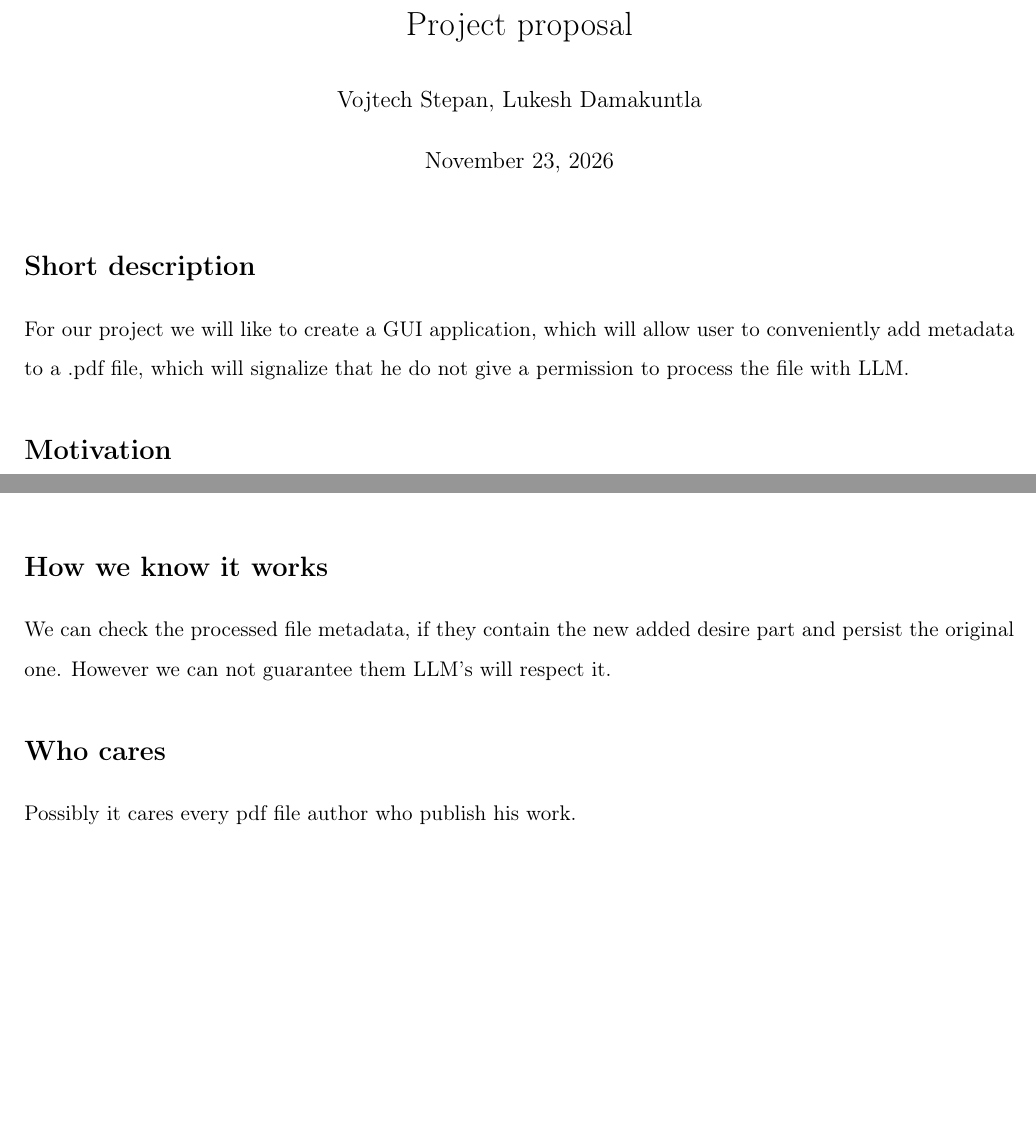
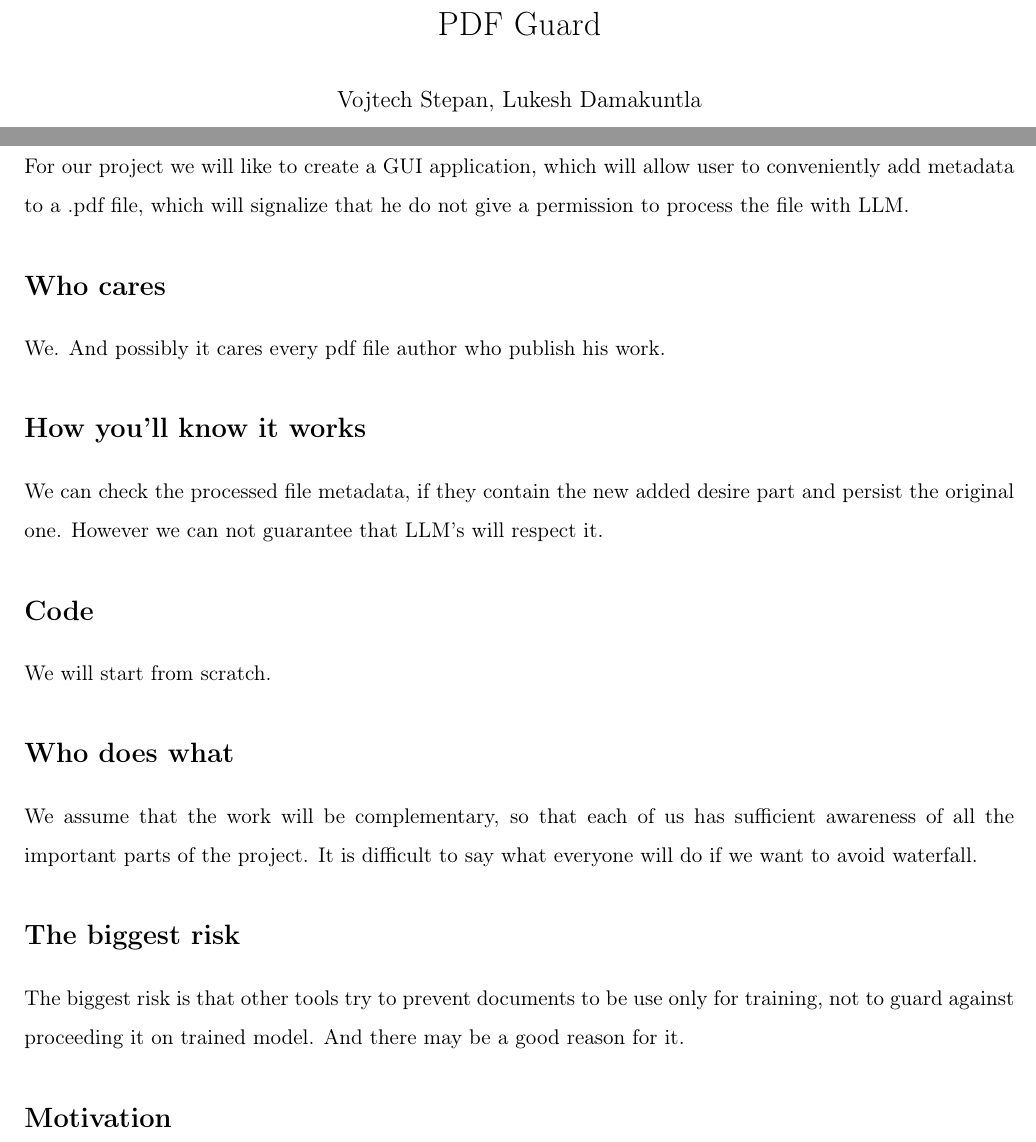
Before and after one commit to VojtechStepa/INF-17820, a LaTeX document (Docs/Proposal/proposal.tex): two parts of the page before the commit and two parts of page 1 of 2 after it, joined at a grey line, cut at the place of the change, the shorter picture padded with empty space. Compiled offline with LaTeX, dvips and Ghostscript.

Commit message:
Reshape the structure so it fits the assignment

```diff
--- a/Docs/Proposal/proposal.tex
+++ b/Docs/Proposal/proposal.tex
@@ -41,7 +41,7 @@
 % Manual settings%
 % =========================================================================== %
 
-\title{Project proposal}
+\title{PDF Guard}
 \author{Vojtech Stepan, Lukesh Damakuntla}
 \date{\today}
 
@@ -52,11 +52,31 @@
 
 \maketitle
 
-\section*{Short description}
-
+\section*{The problem}
 For our project we will like to create a GUI application,
 which will allow user to conveniently add metadata to a .pdf file,
 which will signalize that he do not give a permission to process the file with LLM.
+
+\section*{Who cares}
+We. And possibly it cares every pdf file author who publish his work.
+
+\section*{How you’ll know it works}
+We can check the processed file metadata, if they contain the new added desire
+part and persist the original one. However we can not guarantee that LLM's will
+respect it.
+
+\section*{Code}
+We will start from scratch.
+
+\section*{Who does what}
+We assume that the work will be complementary, so that each of us has sufficient awareness of all the important parts of the project.
+It is difficult to say what everyone will do if we want to avoid waterfall.
+
+\section*{The biggest risk}
+
+The biggest risk is that other tools try to prevent documents to be use only for
+training, not to guard against proceeding it on trained model. And there may be
+a good reason for it.
 
 \section*{Motivation}
 
@@ -64,15 +84,6 @@ We want to build such application, because we feel that such tool is missing.
 When we were search for this, we firstly found \href{https://pdfa.org/defending-your-pdfs-from-ai-scraping/}{this} technical guide.
 However we imagine to found some tools looking similar as for \href{https://www.ilovepdf.com/merge_pdf}{merging pdf}.
 We think that the tool to be used by ordinary end users has to look more like the second one than first.
-
-\section*{How we know it works}
-
-We can check the processed file metadata, if they contain the new added desire
-part and persist the original one. However we can not guarantee them LLM's will
-respect it.
-
-\section*{Who cares}
-Possibly it cares every pdf file author who publish his work.
 
 \section*{Possible extension}
 
```
